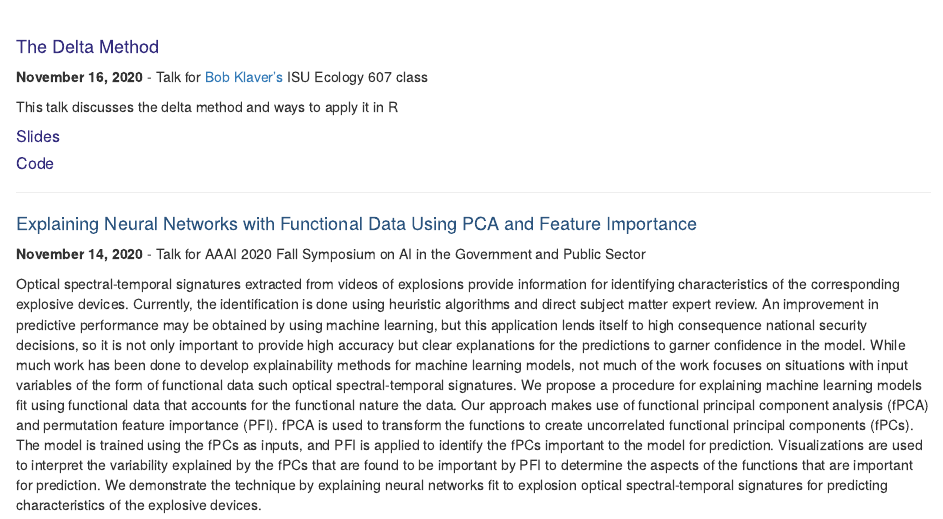
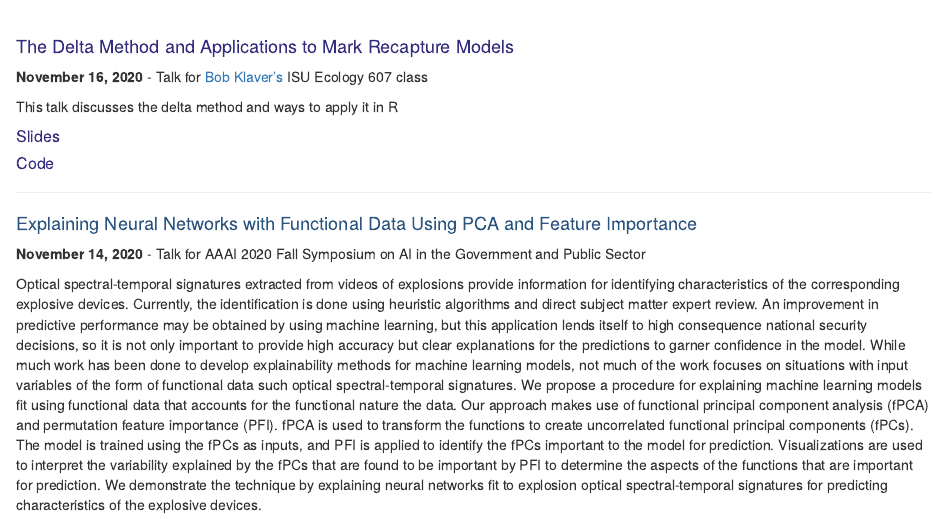
Before and after one commit to goodekat/goodekat.github.io, an R Markdown document (presentations.Rmd): the page in a window 1100 px wide, from 290 px down. The pictures show the output file presentations.html that the author committed with the source, opened offline; library style sheets and scripts come from the installed R packages.

Commit message:
changed title

```diff
--- a/presentations.Rmd
+++ b/presentations.Rmd
@@ -5,7 +5,7 @@
 
 <br>
 
-#### <font color="#342D7E"> The Delta Method </font>
+#### <font color="#342D7E"> The Delta Method and Applications to Mark Recapture Models</font>
 
 **November 16, 2020** - Talk for [Bob Klaver's](https://www.nrem.iastate.edu/people/robert-klaver) ISU Ecology 607 class
 
```
Also changed, not shown: presentations.html.
